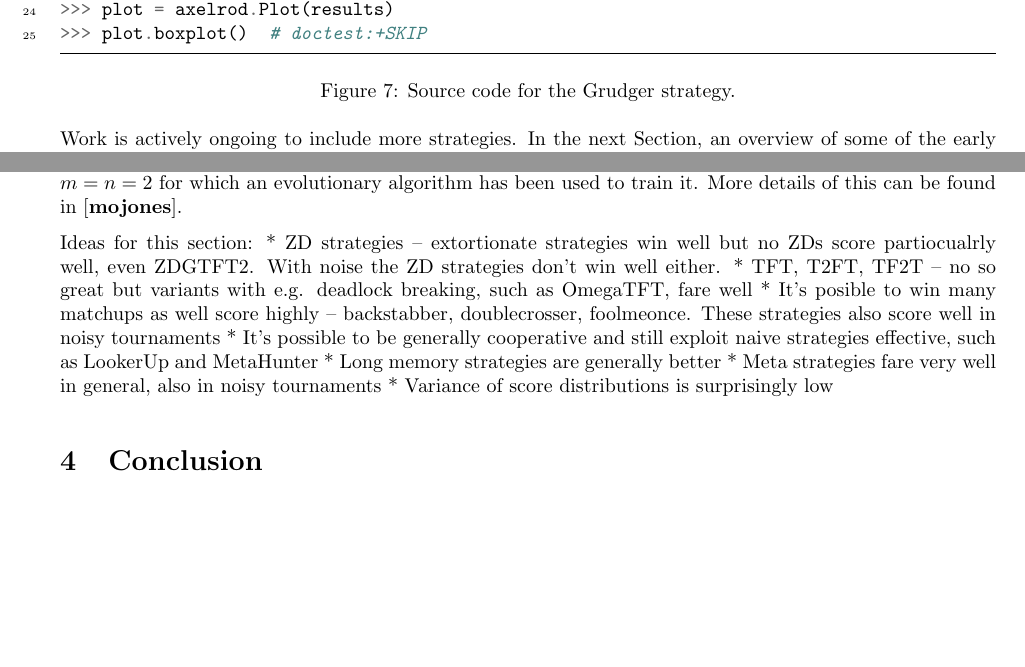
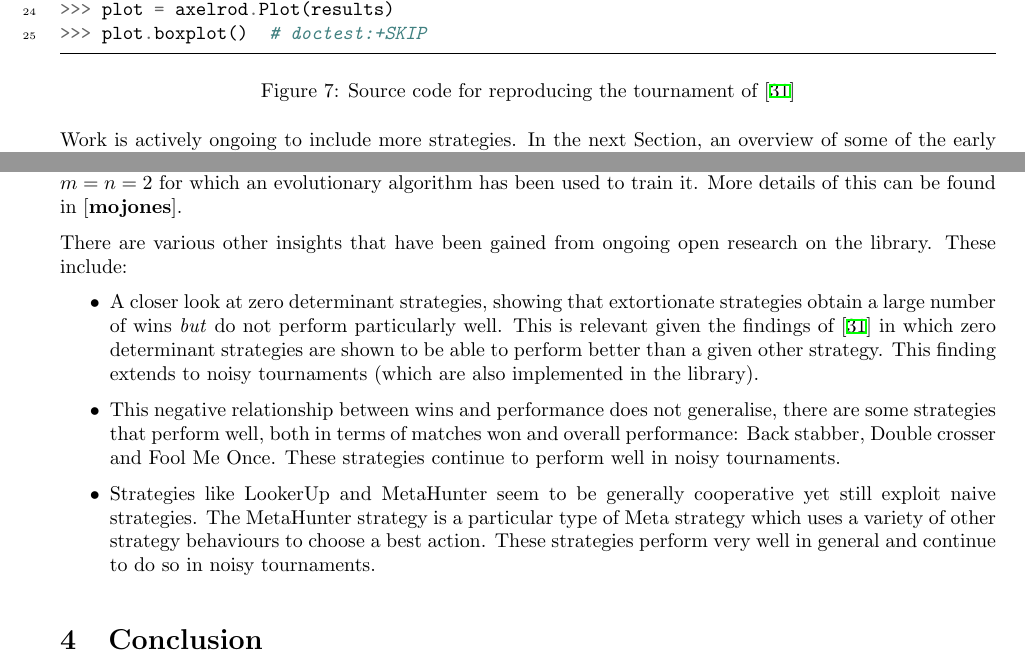
Before and after one commit to Axelrod-Python/An-open-reproducible-framework-for-the-study-of-the-iterated-prisoners-dilemma, a LaTeX document (tex/paper.tex): two parts of pages 7 and 9 of 11, joined at a grey line, cut so that both start at the same text, the shorter picture padded with empty space. The pictures show the PDF file tex/paper.pdf that the author committed with the source.

Commit message:
Making some details more verbose.
This could certainly be expanded.

```diff
--- a/tex/paper.tex
+++ b/tex/paper.tex
@@ -399,7 +399,7 @@ the plot of Figure~\ref{fig:stewart_tournament}.
 >>> plot = axelrod.Plot(results)
 >>> plot.boxplot()  # doctest:+SKIP
     \end{minted}
-    \caption{Source code for the Grudger strategy.}
+    \caption{Source code for reproducing the tournament of \cite{Stewart2012}}
     \label{fig:stewart-code}
 \end{figure}
 
@@ -440,4 +440,3 @@ Intuitively this state space uses the initial plays of the opponent to gain some
 information about the intentions of it whilst still taking in to account the
 recent play.  The actual winning strategy an instance of the this framework for
 \(m=n=2\) for which an evolutionary algorithm has been used to train it. More
-details of this can be found in \cite{mojones}.
@@ -444,16 +446,27 @@ details of this can be found in \cite{mojones}.
 
-Ideas for this section:
-* ZD strategies -- extortionate strategies win well but no ZDs score partiocualrly well,
-even ZDGTFT2. With noise the ZD strategies don't win well either.
-* TFT, T2FT, TF2T -- no so great but variants with e.g. deadlock breaking, such as OmegaTFT,
-fare well
-* It's posible to win many matchups as well score highly -- backstabber, doublecrosser,
-foolmeonce. These strategies also score well in noisy tournaments
-* It's possible to be generally cooperative and still exploit naive strategies effective,
-such as LookerUp and MetaHunter
-* Long memory strategies are generally better
-* Meta strategies fare very well in general, also in noisy tournaments
-* Variance of score distributions is surprisingly low
+There are various other insights that have been gained from ongoing open
+research on the library. These include:
+
+\begin{itemize}
+    \item A closer look at zero determinant strategies, showing that
+        extortionate strategies obtain a large number of wins \textit{but} do
+        not perform particularly well. This is relevant given the findings of
+        \cite{Stewart2012} in which zero determinant strategies are shown to be
+        able to perform better than a given other strategy. This finding extends
+        to noisy tournaments (which are also implemented in the library).
+    \item This negative relationship between wins and performance does not
+        generalise, there are some strategies that perform well, both in terms
+        of matches won and overall performance: Back stabber, Double crosser and
+        Fool Me Once. These strategies continue to perform well in noisy
+        tournaments.
+    \item Strategies like LookerUp and MetaHunter seem to be generally
+        cooperative yet still exploit naive strategies. The MetaHunter strategy
+        is a particular type of Meta strategy which uses a variety of other
+        strategy behaviours to choose a best action. These strategies perform
+        very well in general and continue to do so in noisy tournaments.
+\end{itemize}
+
+Details for the above can be found at \cite{}.
 
 %Plot of memory_depth vs mean score, mean wins?
 
```
Also changed, not shown: tex/paper.pdf, tex/paper.tex (5 more changed lines).
